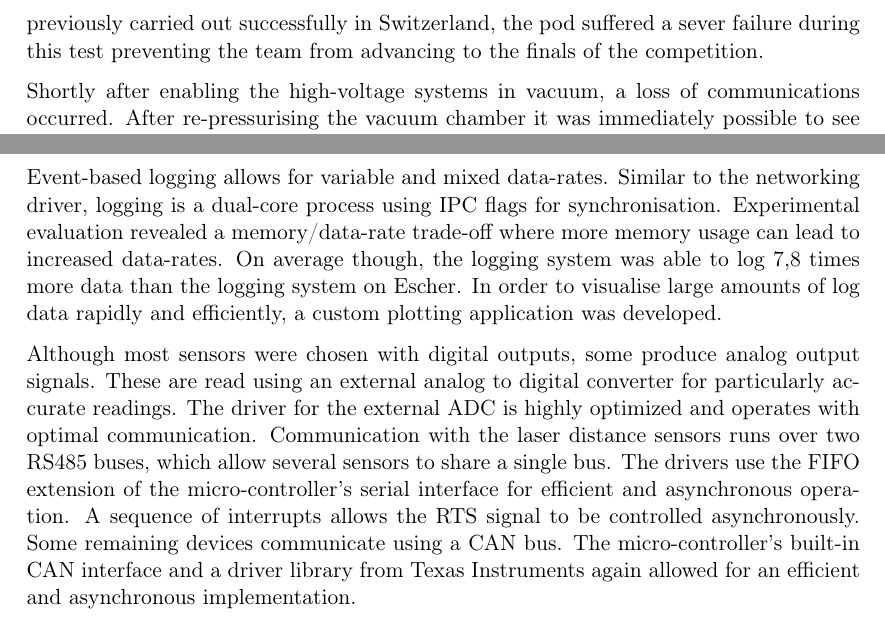
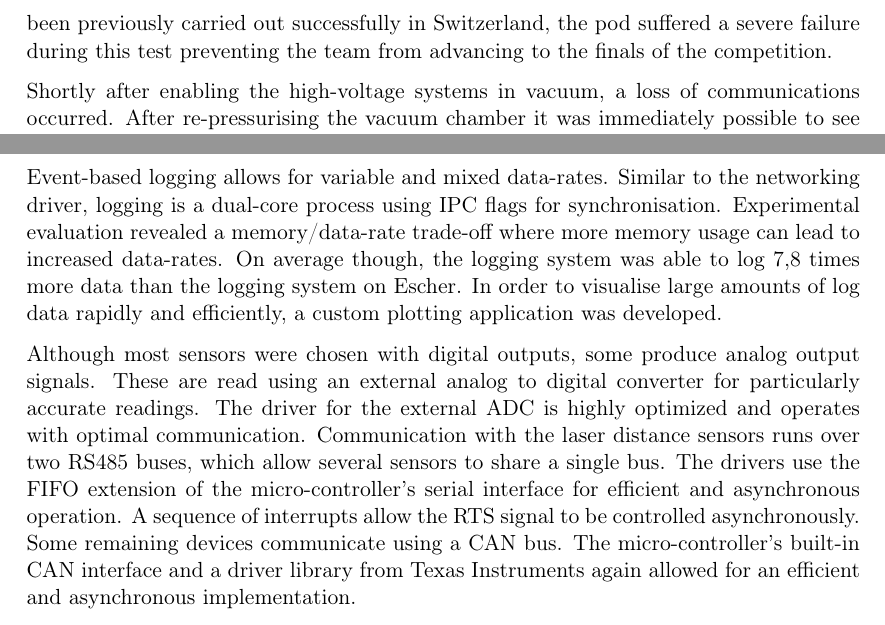
Before and after one commit to carlfriess/BachelorThesis, a LaTeX thesis (Carl_Friess_BachelorThesis.tex, which reads content/04_result.tex): two parts of pages 54 and 55 of 66, joined at a grey line, cut so that both start at the same text. Compiled offline with pdfLaTeX.

Commit message:
Fixing typos

```diff
--- a/Carl_Friess_BachelorThesis.tex
+++ b/Carl_Friess_BachelorThesis.tex
@@ -48,7 +48,7 @@
 %%%%%%%%%%%%%%%%%%%%%%%%%%%%%%%%%%%%%%%%%%%%%%%%%%%%%%%%%%%%%%%%%%%%%%%
 
 %%%%% Mandatory title page settings.
-\title{Multi-Sensors Control System for a Transportation Vehicle in a Low-Pressure Environment}
+\title{Multi-Sensor Control System for a Transportation Vehicle in a Low-Pressure Environment}
 \author{Carl Friess}
 \email{cfriess@student.ethz.ch}
 \date{26 August 2018}
--- a/content/04_result.tex
+++ b/content/04_result.tex
@@ -162,7 +162,7 @@ Finally, the state diagram test consists of verifying the pod operates according
   \caption{Picture of Mujinga's shell in front of the tent where the team worked on the pod during testing week at SpaceX.}
 \end{figure}
 
-With all these tests passed, the team had actually gained a decent lead compared to the other teams in the competition. The next test for the pod was the vacuum chamber test, where the full pod is placed in a large vacuum chamber. Although this test had been previously carried out successfully in Switzerland, the pod suffered a sever failure during this test preventing the team from advancing to the finals of the competition.
+With all these tests passed, the team had actually gained a decent lead compared to the other teams in the competition. The next test for the pod was the vacuum chamber test, where the full pod is placed in a large vacuum chamber. Although this test had been previously carried out successfully in Switzerland, the pod suffered a severe failure during this test preventing the team from advancing to the finals of the competition.
 
 Shortly after enabling the high-voltage systems in vacuum, a loss of communications occurred. After re-pressurising the vacuum chamber it was immediately possible to see that the low-voltage electronics had been fatally damaged. Further investigation revealed, that the high-voltage batteries had been short circuited. Surprisingly, the low-voltage systems continued to log data for a full second after the failure. After analysing the data, the failure could be narrowed down to one of the inverters. A manufacturing fault caused arcing to occur between the two battery poles. The arcing damaged the inverter, portions of the low-voltage electronics, the low-voltage battery and both high-voltage batteries. Although we were able to repair all other components, the high-voltage battery cells were too severely damaged from the over-current to be safely used any further.
 
@@ -188,7 +188,7 @@ In order to log data to an SD card, several file systems were considered. In ord
 %RS485 Bus
 %CAN Bus
 
-Although most sensors were chosen with digital outputs, some produce analog output signals. These are read using an external analog to digital converter for particularly accurate readings. The driver for the external ADC is highly optimized and operates with optimal communication. Communication with the laser distance sensors runs over two RS485 buses, which allow several sensors to share a single bus. The drivers use the FIFO extension of the micro-controller's serial interface for efficient and asynchronous operation. A sequence of interrupts allows the RTS signal to be controlled asynchronously. Some remaining devices communicate using a CAN bus. The micro-controller's built-in CAN interface and a driver library from Texas Instruments again allowed for an efficient and asynchronous implementation.
+Although most sensors were chosen with digital outputs, some produce analog output signals. These are read using an external analog to digital converter for particularly accurate readings. The driver for the external ADC is highly optimized and operates with optimal communication. Communication with the laser distance sensors runs over two RS485 buses, which allow several sensors to share a single bus. The drivers use the FIFO extension of the micro-controller's serial interface for efficient and asynchronous operation. A sequence of interrupts allow the RTS signal to be controlled asynchronously. Some remaining devices communicate using a CAN bus. The micro-controller's built-in CAN interface and a driver library from Texas Instruments again allowed for an efficient and asynchronous implementation.
 
 %Control
 
```
Also changed, not shown: figures/declaration_of_originality.pdf.
